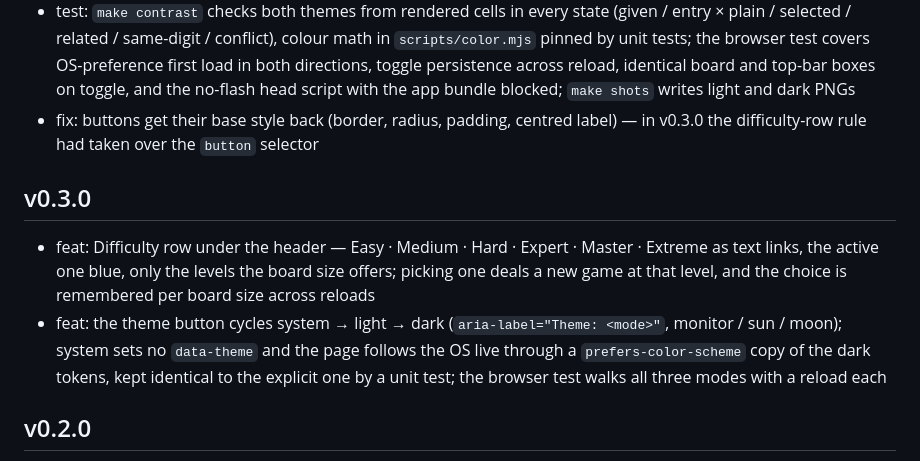
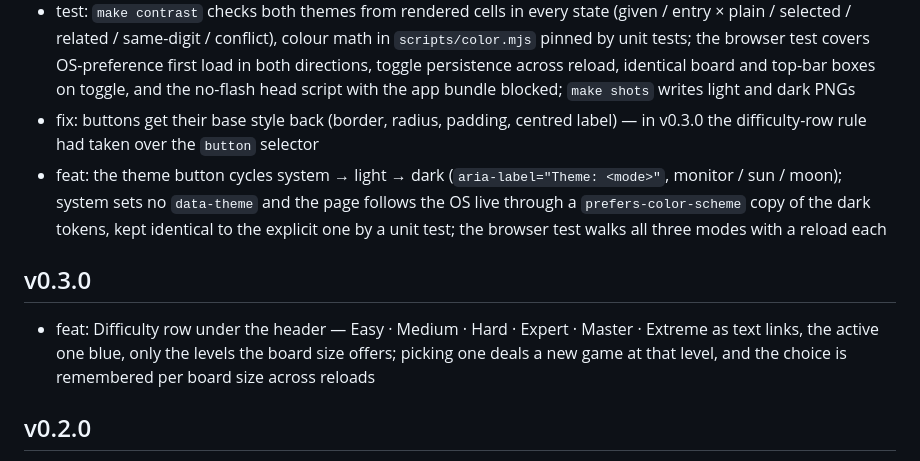
Before and after one commit to bborbe/sudoku, a Markdown page: CHANGELOG.md, the part around the change. GitHub-like rendering.

Commit message:
keep the theme-cycle bullet under Unreleased after the v0.3.0 cut

```diff
--- a/CHANGELOG.md
+++ b/CHANGELOG.md
@@ -17,11 +17,11 @@ Each release is a `vX.Y.Z` tag; `release.yml` runs the fast and slow test tiers
 - feat: dark theme and a theme toggle in the top bar — first load follows the OS `prefers-color-scheme`, the toggle overrides it and persists in `sudoku.settings`, an inline head script applies it before first paint (no light flash), and switching moves nothing on the page; dark look: navy radial-gradient page, dark slate cells, glowing cyan box lines (static box-shadows, no filter), muted givens, bold cyan entries and a solid cyan selected cell with dark digits, every pair at AA
 - test: `make contrast` checks both themes from rendered cells in every state (given / entry × plain / selected / related / same-digit / conflict), colour math in `scripts/color.mjs` pinned by unit tests; the browser test covers OS-preference first load in both directions, toggle persistence across reload, identical board and top-bar boxes on toggle, and the no-flash head script with the app bundle blocked; `make shots` writes light and dark PNGs
 - fix: buttons get their base style back (border, radius, padding, centred label) — in v0.3.0 the difficulty-row rule had taken over the `button` selector
+- feat: the theme button cycles system → light → dark (`aria-label="Theme: <mode>"`, monitor / sun / moon); system sets no `data-theme` and the page follows the OS live through a `prefers-color-scheme` copy of the dark tokens, kept identical to the explicit one by a unit test; the browser test walks all three modes with a reload each
 
 ## v0.3.0
 
 - feat: Difficulty row under the header — Easy · Medium · Hard · Expert · Master · Extreme as text links, the active one blue, only the levels the board size offers; picking one deals a new game at that level, and the choice is remembered per board size across reloads
-- feat: the theme button cycles system → light → dark (`aria-label="Theme: <mode>"`, monitor / sun / moon); system sets no `data-theme` and the page follows the OS live through a `prefers-color-scheme` copy of the dark tokens, kept identical to the explicit one by a unit test; the browser test walks all three modes with a reload each
 
 ## v0.2.0
 
```
